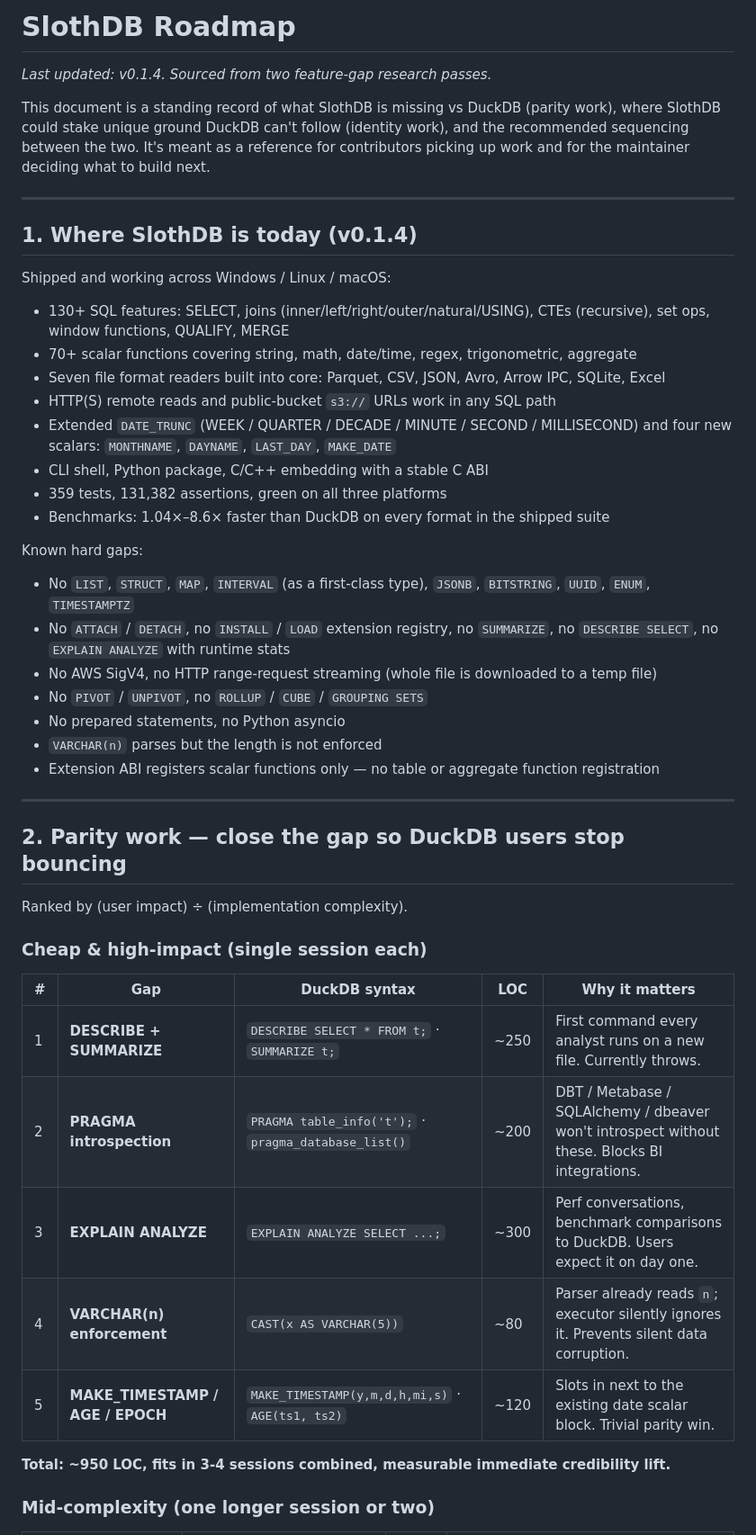
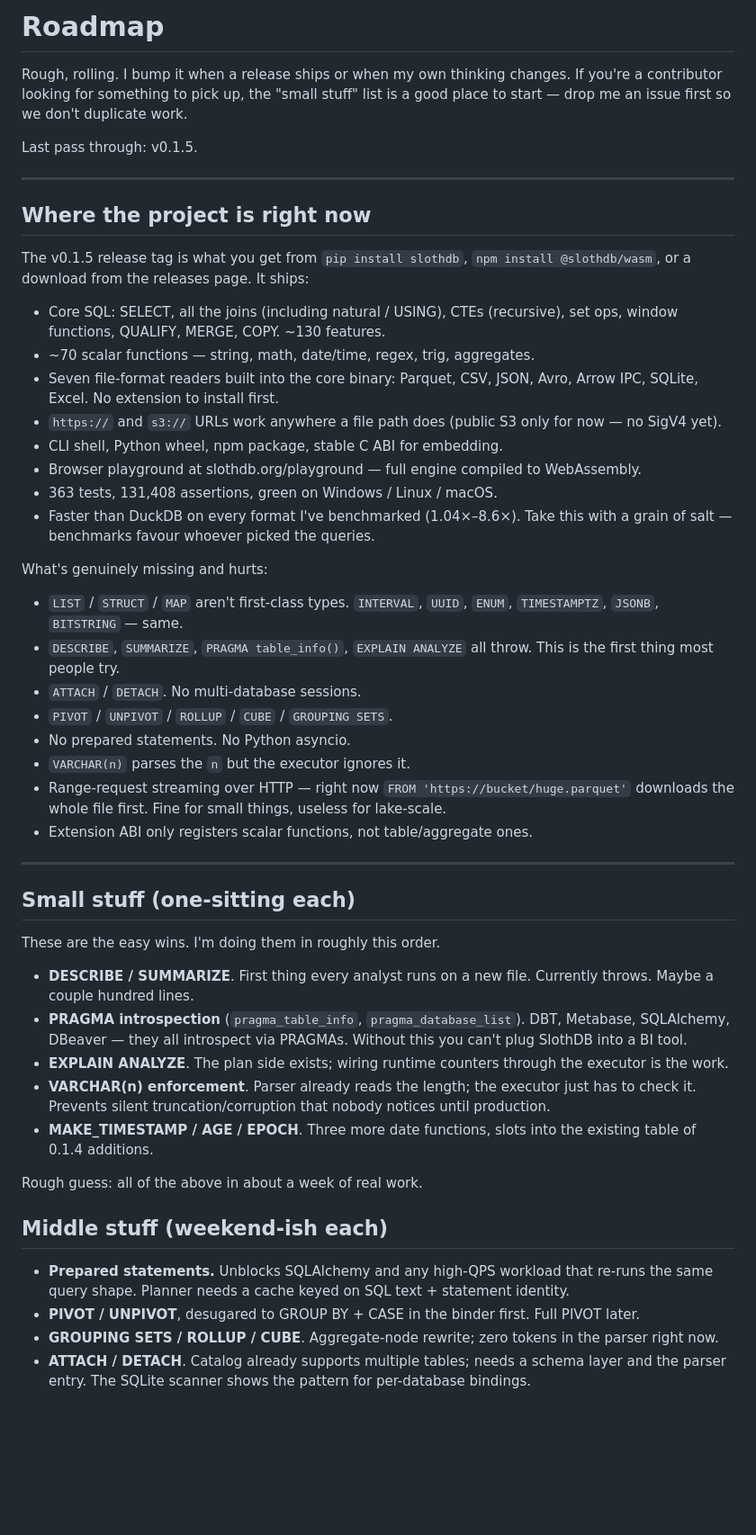
Before and after one commit to SouravRoy-ETL/slothdb, a Markdown page: docs/ROADMAP.md, the part around one of its changes. Shown at 90% size. Rendered like a GitHub page; blank space fills up the shorter version.

```diff
--- a/docs/ROADMAP.md
+++ b/docs/ROADMAP.md
@@ -1,51 +1,53 @@
-# SlothDB Roadmap
+# Roadmap
 
-_Last updated: v0.1.4. Sourced from two feature-gap research passes._
+Rough, rolling. I bump it when a release ships or when my own thinking changes. If you're a contributor looking for something to pick up, the "small stuff" list is a good place to start — drop me an issue first so we don't duplicate work.
 
-This document is a standing record of what SlothDB is missing vs DuckDB (parity work), where SlothDB could stake unique ground DuckDB can't follow (identity work), and the recommended sequencing between the two. It's meant as a reference for contributors picking up work and for the maintainer deciding what to build next.
+Last pass through: v0.1.5.
 
 ---
 
-## 1. Where SlothDB is today (v0.1.4)
+## Where the project is right now
 
-Shipped and working across Windows / Linux / macOS:
+The v0.1.5 release tag is what you get from `pip install slothdb`, `npm install @slothdb/wasm`, or a download from the releases page. It ships:
 
-- 130+ SQL features: SELECT, joins (inner/left/right/outer/natural/USING), CTEs (recursive), set ops, window functions, QUALIFY, MERGE
-- 70+ scalar functions covering string, math, date/time, regex, trigonometric, aggregate
-- Seven file format readers built into core: Parquet, CSV, JSON, Avro, Arrow IPC, SQLite, Excel
-- HTTP(S) remote reads and public-bucket `s3://` URLs work in any SQL path
-- Extended `DATE_TRUNC` (WEEK / QUARTER / DECADE / MINUTE / SECOND / MILLISECOND) and four new scalars: `MONTHNAME`, `DAYNAME`, `LAST_DAY`, `MAKE_DATE`
-- CLI shell, Python package, C/C++ embedding with a stable C ABI
-- 359 tests, 131,382 assertions, green on all three platforms
-- Benchmarks: 1.04×–8.6× faster than DuckDB on every format in the shipped suite
+- Core SQL: SELECT, all the joins (including natural / USING), CTEs (recursive), set ops, window functions, QUALIFY, MERGE, COPY. ~130 features.
+- ~70 scalar functions — string, math, date/time, regex, trig, aggregates.
+- Seven file-format readers built into the core binary: Parquet, CSV, JSON, Avro, Arrow IPC, SQLite, Excel. No extension to install first.
+- `https://` and `s3://` URLs work anywhere a file path does (public S3 only for now — no SigV4 yet).
+- CLI shell, Python wheel, npm package, stable C ABI for embedding.
+- Browser playground at slothdb.org/playground — full engine compiled to WebAssembly.
+- 363 tests, 131,408 assertions, green on Windows / Linux / macOS.
+- Faster than DuckDB on every format I've benchmarked (1.04×–8.6×). Take this with a grain of salt — benchmarks favour whoever picked the queries.
 
-Known hard gaps:
+What's genuinely missing and hurts:
 
-- No `LIST`, `STRUCT`, `MAP`, `INTERVAL` (as a first-class type), `JSONB`, `BITSTRING`, `UUID`, `ENUM`, `TIMESTAMPTZ`
-- No `ATTACH` / `DETACH`, no `INSTALL` / `LOAD` extension registry, no `SUMMARIZE`, no `DESCRIBE SELECT`, no `EXPLAIN ANALYZE` with runtime stats
-- No AWS SigV4, no HTTP range-request streaming (whole file is downloaded to a temp file)
-- No `PIVOT` / `UNPIVOT`, no `ROLLUP` / `CUBE` / `GROUPING SETS`
-- No prepared statements, no Python asyncio
-- `VARCHAR(n)` parses but the length is not enforced
-- Extension ABI registers scalar functions only — no table or aggregate function registration
+- `LIST` / `STRUCT` / `MAP` aren't first-class types. `INTERVAL`, `UUID`, `ENUM`, `TIMESTAMPTZ`, `JSONB`, `BITSTRING` — same.
+- `DESCRIBE`, `SUMMARIZE`, `PRAGMA table_info()`, `EXPLAIN ANALYZE` all throw. This is the first thing most people try.
+- `ATTACH` / `DETACH`. No multi-database sessions.
+- `PIVOT` / `UNPIVOT` / `ROLLUP` / `CUBE` / `GROUPING SETS`.
+- No prepared statements. No Python asyncio.
+- `VARCHAR(n)` parses the `n` but the executor ignores it.
+- Range-request streaming over HTTP — right now `FROM 'https://bucket/huge.parquet'` downloads the whole file first. Fine for small things, useless for lake-scale.
+- Extension ABI only registers scalar functions, not table/aggregate ones.
 
 ---
 
-## 2. Parity work — close the gap so DuckDB users stop bouncing
+## Small stuff (one-sitting each)
 
-Ranked by (user impact) ÷ (implementation complexity).
+These are the easy wins. I'm doing them in roughly this order.
 
-### Cheap & high-impact (single session each)
+- **DESCRIBE / SUMMARIZE**. First thing every analyst runs on a new file. Currently throws. Maybe a couple hundred lines.
+- **PRAGMA introspection** (`pragma_table_info`, `pragma_database_list`). DBT, Metabase, SQLAlchemy, DBeaver — they all introspect via PRAGMAs. Without this you can't plug SlothDB into a BI tool.
+- **EXPLAIN ANALYZE**. The plan side exists; wiring runtime counters through the executor is the work.
+- **VARCHAR(n) enforcement**. Parser already reads the length; the executor just has to check it. Prevents silent truncation/corruption that nobody notices until production.
+- **MAKE_TIMESTAMP / AGE / EPOCH**. Three more date functions, slots into the existing table of 0.1.4 additions.
 
-| # | Gap | DuckDB syntax | LOC | Why it matters |
-|---|---|---|---|---|
-| 1 | **DESCRIBE + SUMMARIZE** | `DESCRIBE SELECT * FROM t;` · `SUMMARIZE t;` | ~250 | First command every analyst runs on a new file. Currently throws. |
-| 2 | **PRAGMA introspection** | `PRAGMA table_info('t');` · `pragma_database_list()` | ~200 | DBT / Metabase / SQLAlchemy / dbeaver won't introspect without these. Blocks BI integrations. |
-| 3 | **EXPLAIN ANALYZE** | `EXPLAIN ANALYZE SELECT ...;` | ~300 | Perf conversations, benchmark comparisons to DuckDB. Users expect it on day one. |
-| 4 | **VARCHAR(n) enforcement** | `CAST(x AS VARCHAR(5))` | ~80 | Parser already reads `n`; executor silently ignores it. Prevents silent data corruption. |
-| 5 | **MAKE_TIMESTAMP / AGE / EPOCH** | `MAKE_TIMESTAMP(y,m,d,h,mi,s)` · `AGE(ts1, ts2)` | ~120 | Slots in next to the existing date scalar block. Trivial parity win. |
+Rough guess: all of the above in about a week of real work.
 
-**Total: ~950 LOC, fits in 3-4 sessions combined, measurable immediate credibility lift.**
+## Middle stuff (weekend-ish each)
 
-### Mid-complexity (one longer session or two)
+- **Prepared statements.** Unblocks SQLAlchemy and any high-QPS workload that re-runs the same query shape. Planner needs a cache keyed on SQL text + statement identity.
+- **PIVOT / UNPIVOT**, desugared to GROUP BY + CASE in the binder first. Full PIVOT later.
+- **GROUPING SETS / ROLLUP / CUBE**. Aggregate-node rewrite; zero tokens in the parser right now.
+- **ATTACH / DETACH**. Catalog already supports multiple tables; needs a schema layer and the parser entry. The SQLite scanner shows the pattern for per-database bindings.
 
```
Also changed, not shown: other parts of docs/ROADMAP.md (+31 -88 lines).
